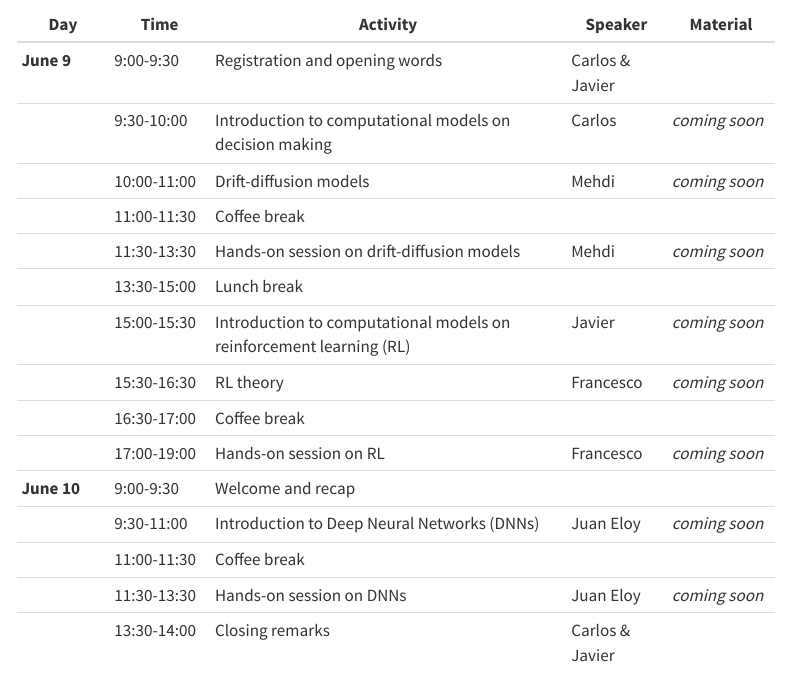
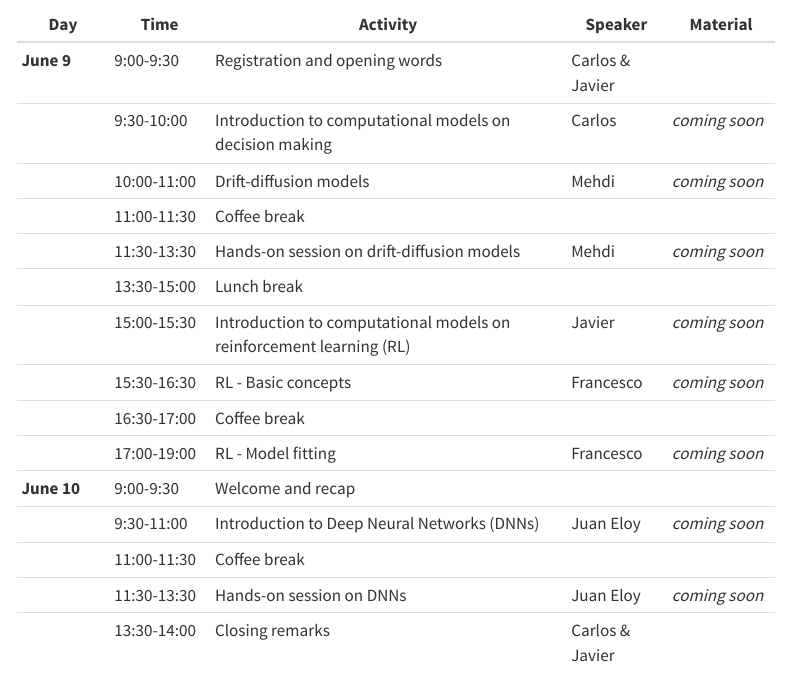
Before and after one commit to wobc/cmb_website, a Quarto document (index.qmd): the page in a window 1100 px wide, from 630 px down. Rendered offline with R 4.5, knitr and Pandoc in place of Quarto, with nearby package versions; menus at the side of the page are left out.

Commit message:
Update reinforcement learning session titles for clarity in schedule

```diff
--- a/index.qmd
+++ b/index.qmd
@@ -28,9 +28,9 @@ For researchers from outside Granada, we're offering **100€ travel grants** th
 |            | 11:30-13:30 | Hands-on session on drift-diffusion models   |      Mehdi       |          *coming soon*    |
 |            | 13:30-15:00 | Lunch break                                  |             |              |
 |            | 15:00-15:30 | Introduction to computational models on reinforcement learning (RL) |      Javier       |       *coming soon*       |
-|            | 15:30-16:30 | RL theory                                    |     Francesco        |        *coming soon*      |
+|            | 15:30-16:30 | RL - Basic concepts                                    |     Francesco        |        *coming soon*      |
 |            | 16:30-17:00 | Coffee break                                 |             |              |
-|            | 17:00-19:00 | Hands-on session on RL                       |      Francesco       |         *coming soon*     |
+|            | 17:00-19:00 | RL - Model fitting                      |      Francesco       |         *coming soon*     |
 | **June 10** | 9:00-9:30   | Welcome and recap                            |             |              |
 |            | 9:30-11:00  | Introduction to Deep Neural Networks (DNNs)  |       Juan Eloy      |         *coming soon*     |
 |            | 11:00-11:30 | Coffee break                                 |             |              |
```
